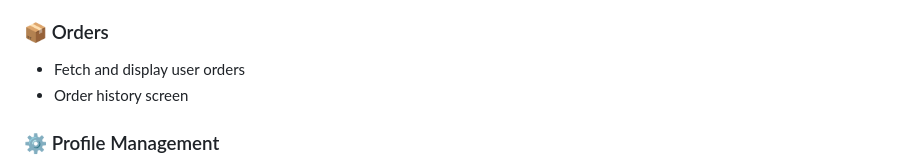
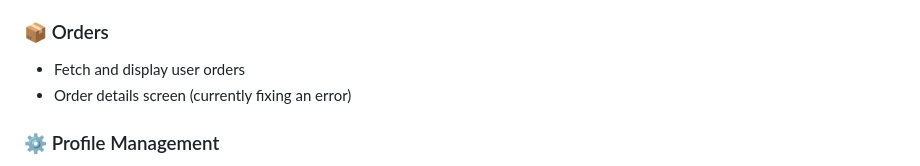
Before and after one commit to Zawlinhtike397/plantshop_ecommerce_app, a Markdown page: README.md, the part around the change. GitHub-like rendering.

```diff
--- a/README.md
+++ b/README.md
@@ -68,7 +68,7 @@ flutter run
 
 ### 📦 Orders
 - Fetch and display user orders
-- Order history screen
+- Order details screen (currently fixing an error)
 
 ### ⚙️ Profile Management
 - Edit user profile
```
